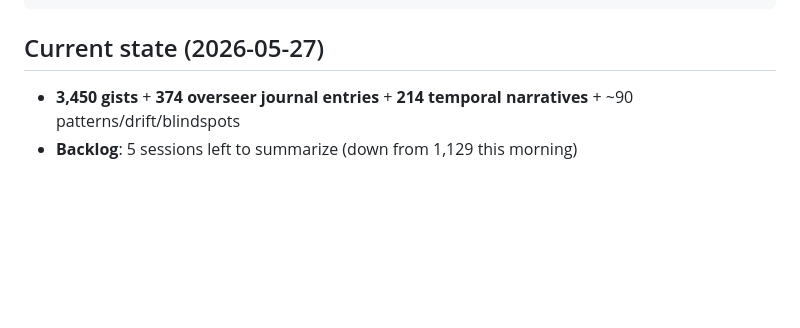
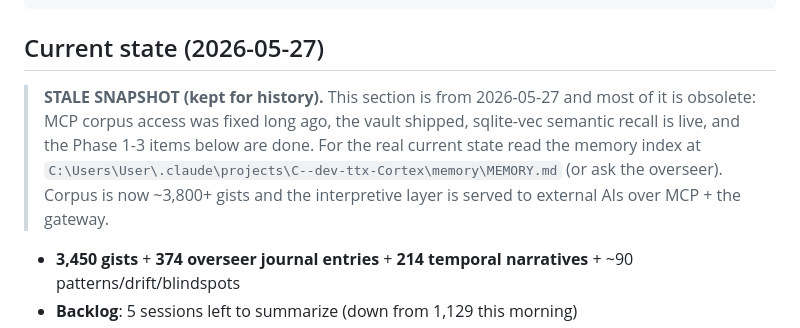
Before and after one commit to turfptax/cortex-core, a Markdown page: CLAUDE.md, the part around the change. Drawn GitHub-style; blank space fills up the shorter version.

Commit message:
docs: flag the stale 2026-05-27 state snapshot; point to the memory index
Co-Authored-By: turfptax-claude O4.8 <turfptax-claude@openmuscle.org>

```diff
--- a/CLAUDE.md
+++ b/CLAUDE.md
@@ -126,6 +126,14 @@ cortex-core/
 
 ## Current state (2026-05-27)
 
+> **STALE SNAPSHOT (kept for history).** This section is from 2026-05-27 and
+> most of it is obsolete: MCP corpus access was fixed long ago, the vault
+> shipped, sqlite-vec semantic recall is live, and the Phase 1-3 items below
+> are done. For the real current state read the memory index at
+> `C:\Users\User\.claude\projects\C--dev-ttx-Cortex\memory\MEMORY.md` (or ask
+> the overseer). Corpus is now ~3,800+ gists and the interpretive layer is
+> served to external AIs over MCP + the gateway.
+
 - **3,450 gists** + **374 overseer journal entries** + **214 temporal narratives** + ~90 patterns/drift/blindspots
 - **Backlog**: 5 sessions left to summarize (down from 1,129 this morning)
 - **MCP corpus access**: BROKEN. The notes_search tool reads only the `notes` table which has 0 rows. The interpretive layer is sealed off from external AIs. Phase 1 fix (substring search tool) is the priority next move.
```
